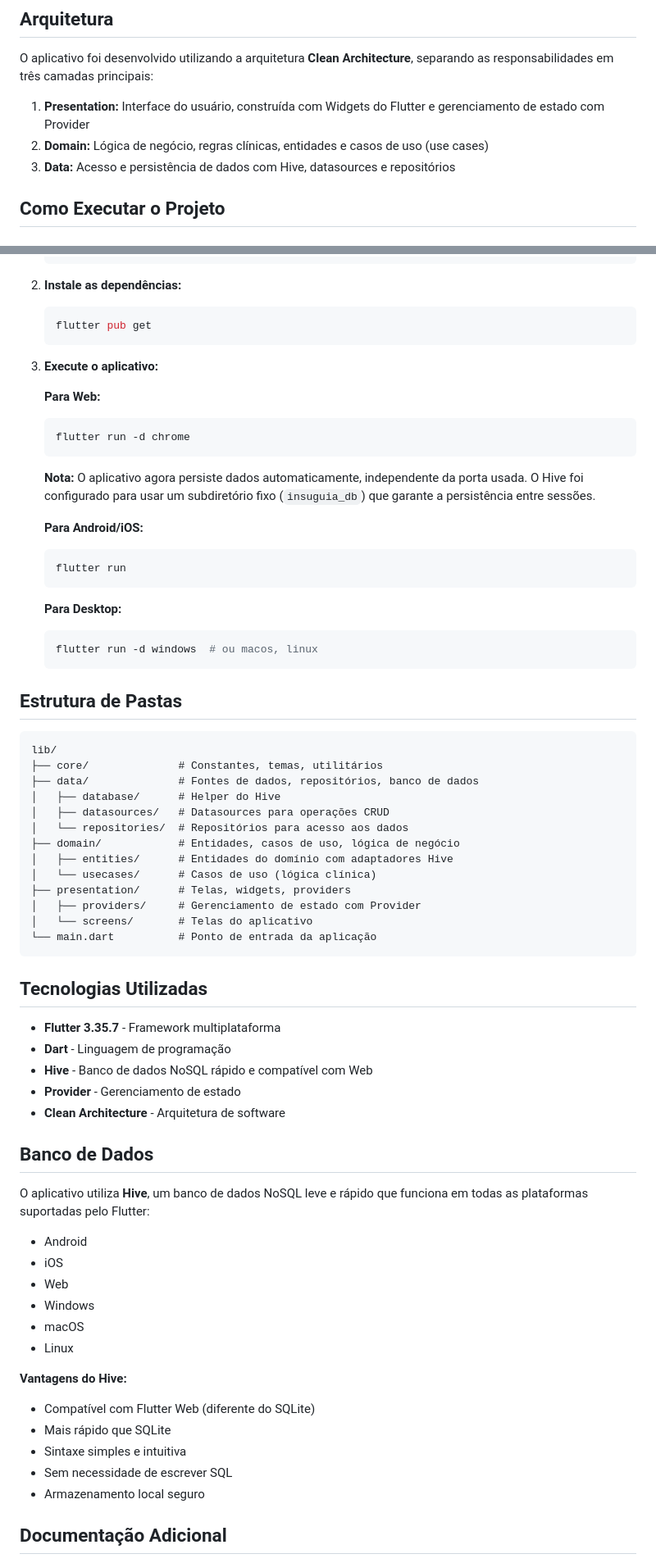
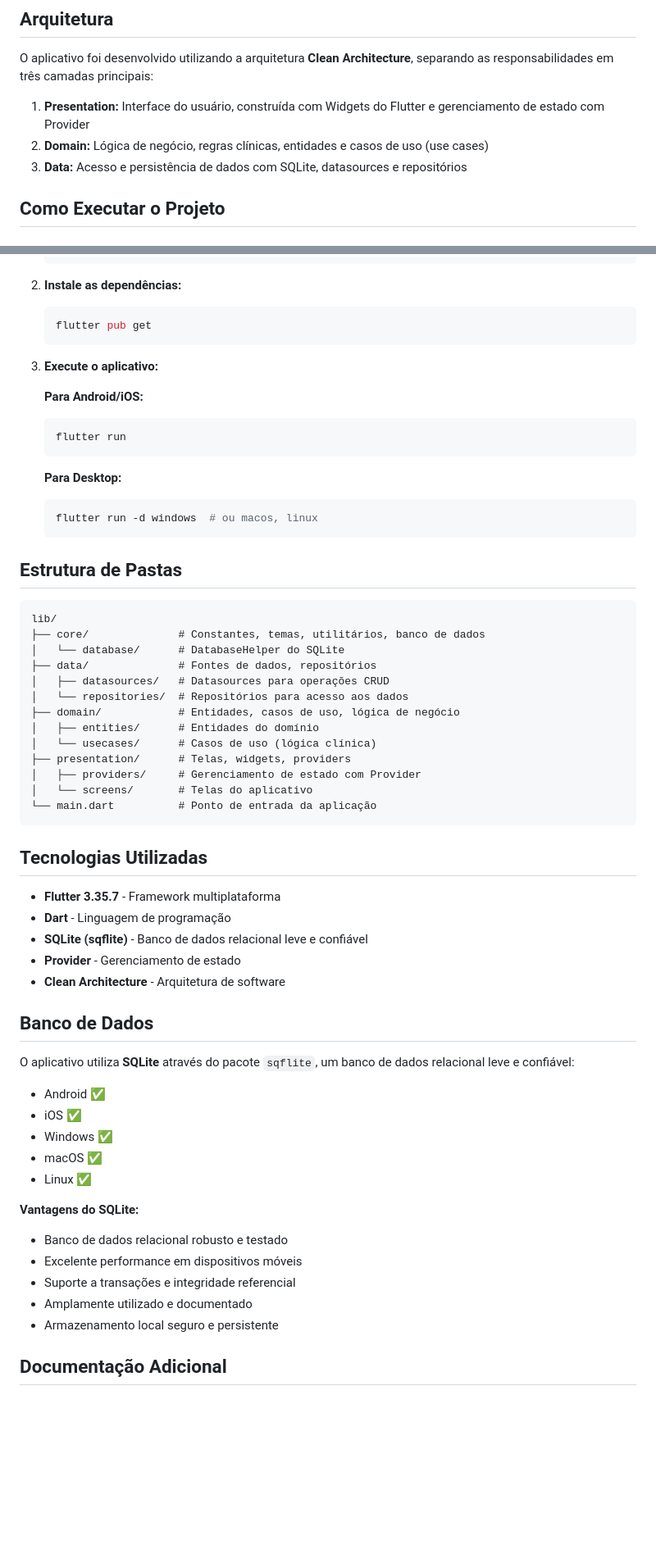
Before and after one commit to Nicolas-Dalfovo/insuguia-mobile, a Markdown page: README.md, 2 parts joined by grey strips. Shown: that part at 82% size. Rendered like a GitHub page; blank space fills up the shorter version.

Commit message:
Atualizar README: substituir Hive por SQLite

````diff
--- a/README.md
+++ b/README.md
@@ -47,7 +47,7 @@ O aplicativo foi desenvolvido utilizando a arquitetura **Clean Architecture**, s
 
 1.  **Presentation:** Interface do usuário, construída com Widgets do Flutter e gerenciamento de estado com Provider
 2.  **Domain:** Lógica de negócio, regras clínicas, entidades e casos de uso (use cases)
-3.  **Data:** Acesso e persistência de dados com Hive, datasources e repositórios
+3.  **Data:** Acesso e persistência de dados com SQLite, datasources e repositórios
 
 ## Como Executar o Projeto
 
@@ -73,13 +73,6 @@ O aplicativo foi desenvolvido utilizando a arquitetura **Clean Architecture**, s
 
 3.  **Execute o aplicativo:**
 
-    **Para Web:**
-    ```bash
-    flutter run -d chrome
-    ```
-
-    **Nota:** O aplicativo agora persiste dados automaticamente, independente da porta usada. O Hive foi configurado para usar um subdiretório fixo (`insuguia_db`) que garante a persistência entre sessões.
-
     **Para Android/iOS:**
     ```bash
     flutter run
@@ -94,13 +87,13 @@ O aplicativo foi desenvolvido utilizando a arquitetura **Clean Architecture**, s
 
 ```
 lib/
-├── core/              # Constantes, temas, utilitários
-├── data/              # Fontes de dados, repositórios, banco de dados
-│   ├── database/      # Helper do Hive
+├── core/              # Constantes, temas, utilitários, banco de dados
+│   └── database/      # DatabaseHelper do SQLite
+├── data/              # Fontes de dados, repositórios
 │   ├── datasources/   # Datasources para operações CRUD
 │   └── repositories/  # Repositórios para acesso aos dados
 ├── domain/            # Entidades, casos de uso, lógica de negócio
-│   ├── entities/      # Entidades do domínio com adaptadores Hive
+│   ├── entities/      # Entidades do domínio
 │   └── usecases/      # Casos de uso (lógica clínica)
 ├── presentation/      # Telas, widgets, providers
 │   ├── providers/     # Gerenciamento de estado com Provider
@@ -112,27 +105,26 @@ lib/
 
 -   **Flutter 3.35.7** - Framework multiplataforma
 -   **Dart** - Linguagem de programação
--   **Hive** - Banco de dados NoSQL rápido e compatível com Web
+-   **SQLite (sqflite)** - Banco de dados relacional leve e confiável
 -   **Provider** - Gerenciamento de estado
 -   **Clean Architecture** - Arquitetura de software
 
 ## Banco de Dados
 
-O aplicativo utiliza **Hive**, um banco de dados NoSQL leve e rápido que funciona em todas as plataformas suportadas pelo Flutter:
+O aplicativo utiliza **SQLite** através do pacote `sqflite`, um banco de dados relacional leve e confiável:
 
--   Android
--   iOS
--   Web
--   Windows
--   macOS
--   Linux
+-   Android ✅
+-   iOS ✅
+-   Windows ✅
+-   macOS ✅
+-   Linux ✅
 
-**Vantagens do Hive:**
--   Compatível com Flutter Web (diferente do SQLite)
--   Mais rápido que SQLite
--   Sintaxe simples e intuitiva
--   Sem necessidade de escrever SQL
--   Armazenamento local seguro
+**Vantagens do SQLite:**
+-   Banco de dados relacional robusto e testado
+-   Excelente performance em dispositivos móveis
+-   Suporte a transações e integridade referencial
+-   Amplamente utilizado e documentado
+-   Armazenamento local seguro e persistente
 
 ## Documentação Adicional
 
````
Also changed, not shown: other parts of README.md (+2 -2 lines).
